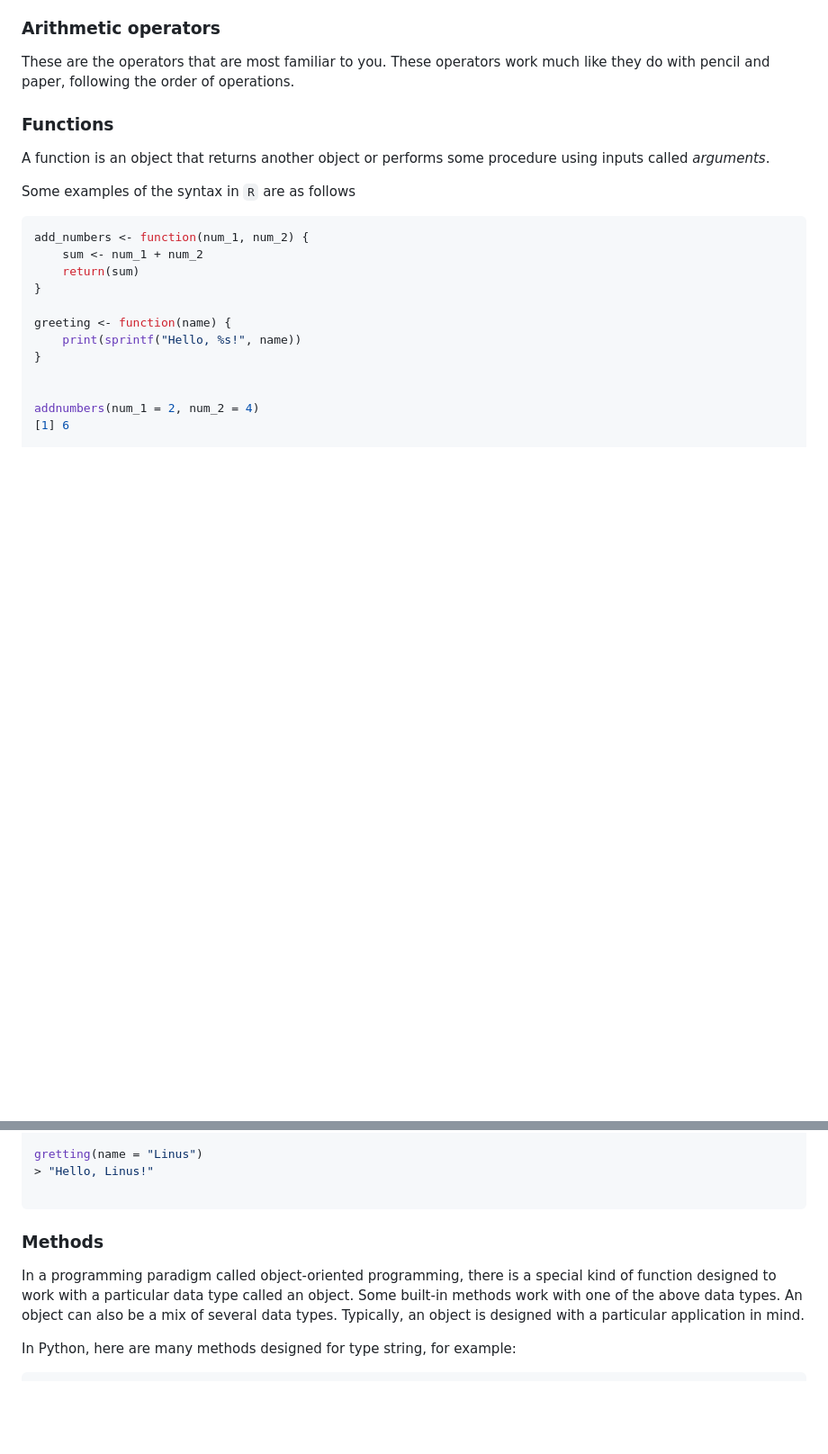
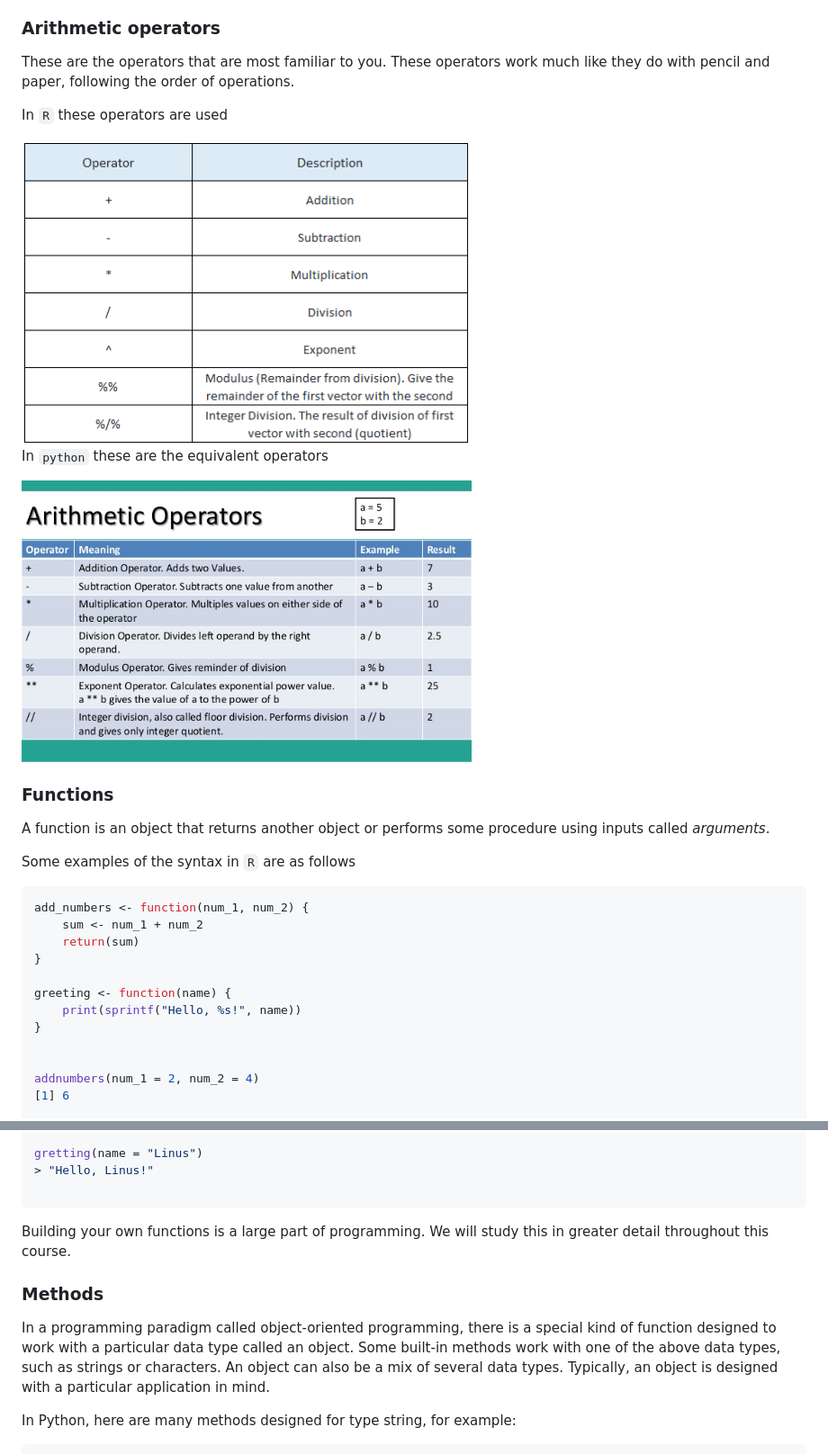
Before and after one commit to LeeMorinUCF/QMB6358F20, a Markdown page: demo_02_programming_intro/README.md, 2 parts joined by grey strips. Shown: that part at 90% size. GitHub-like rendering; pictures changed too: demo_02_programming_intro/ArithmeticOperatorsPython.jpg (added), demo_02_programming_intro/ArithmeticOperatorsR.png (added); blank space fills up the shorter version.

Commit message:
Intro to programming concepts

````diff
--- a/demo_02_programming_intro/README.md
+++ b/demo_02_programming_intro/README.md
@@ -100,6 +100,13 @@
 These are the operators that are most familiar to you.
 These operators work much like they do with pencil and paper, following the order of operations.
 
+In ```R``` these operators are used
+
+<img src="ArithmeticOperatorsR.png" width="500"/>
+
+In ```python``` these are the equivalent operators
+
+<img src="ArithmeticOperatorsPython.jpg" width="500"/>
 
 
 
@@ -147,13 +154,15 @@ gretting(name = "Linus")
 > "Hello, Linus!"
 
 ```
-
+Building your own functions is a large part of programming.
+We will study this in greater detail throughout this course.
 
 
 ### Methods
 
-In a programming paradigm called object-oriented programming, there is a special kind of function designed to work with a particular data type called an object.
-Some built-in methods work with one of the above data types.
+In a programming paradigm called object-oriented programming,
+there is a special kind of function designed to work with a particular data type called an object.
+Some built-in methods work with one of the above data types, such as strings or characters.
 An object can also be a mix of several data types.
 Typically, an object is designed with a particular application in mind.
 
````
